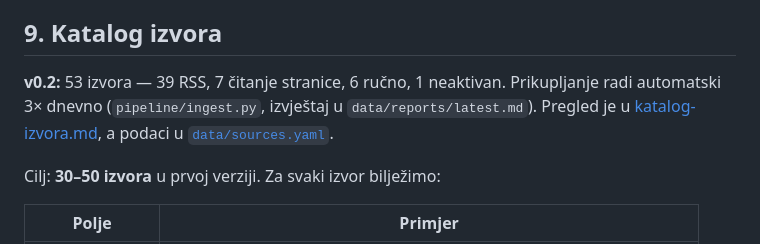
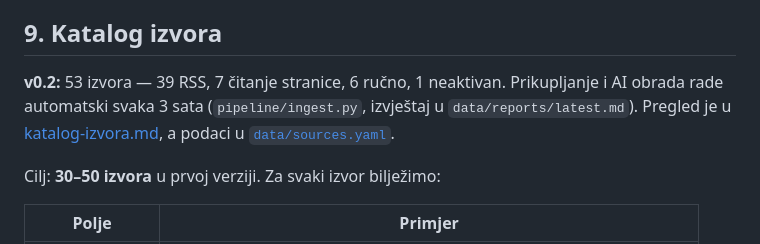
Before and after one commit to fecaponac-crypto/Governance-internet-stranica, a Markdown page: docs/specifikacija.md, the part around the change. Drawn GitHub-style.

Commit message:
Update schedule in spec
Co-Authored-By: Claude Opus 5.5 <noreply@anthropic.com>
Claude-Session: https://claude.ai/code/session_01Tkon869vjrb6zFyYE24MmC

```diff
--- a/docs/specifikacija.md
+++ b/docs/specifikacija.md
@@ -155,7 +155,7 @@ flowchart LR
 
 ## 9. Katalog izvora
 
-**v0.2:** 53 izvora — 39 RSS, 7 čitanje stranice, 6 ručno, 1 neaktivan. Prikupljanje radi automatski 3× dnevno (`pipeline/ingest.py`, izvještaj u `data/reports/latest.md`). Pregled je u [katalog-izvora.md](katalog-izvora.md), a podaci u [`data/sources.yaml`](../data/sources.yaml).
+**v0.2:** 53 izvora — 39 RSS, 7 čitanje stranice, 6 ručno, 1 neaktivan. Prikupljanje i AI obrada rade automatski svaka 3 sata (`pipeline/ingest.py`, izvještaj u `data/reports/latest.md`). Pregled je u [katalog-izvora.md](katalog-izvora.md), a podaci u [`data/sources.yaml`](../data/sources.yaml).
 
 Cilj: **30–50 izvora** u prvoj verziji. Za svaki izvor bilježimo:
 
```
